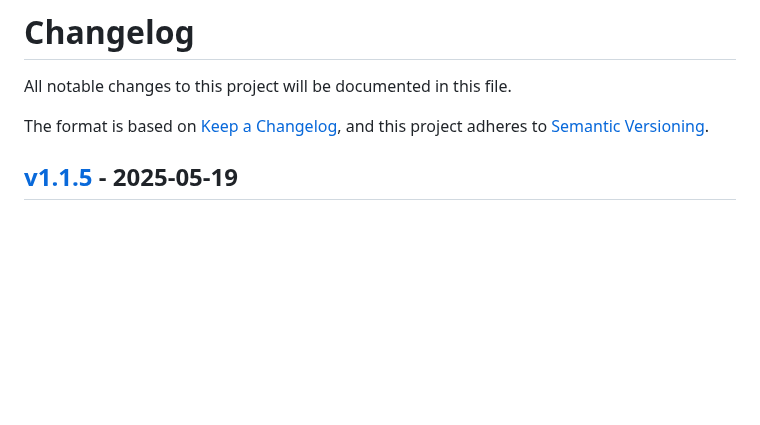
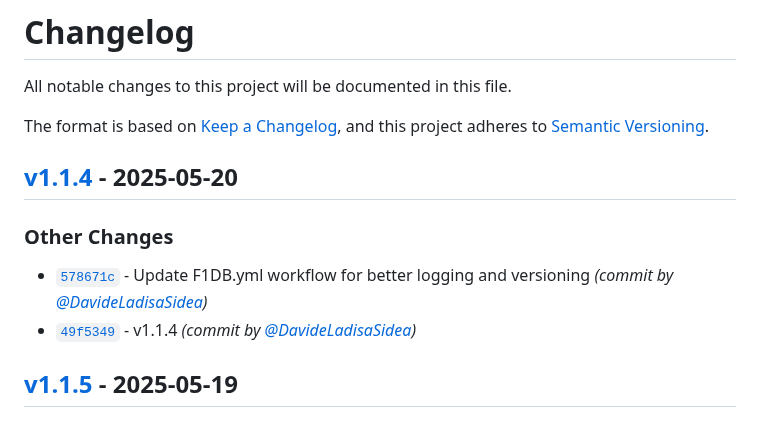
Before and after one commit to FrancoStino/F1-GraphQL-API, a Markdown page: CHANGELOG.md, the part around one of its changes. Drawn GitHub-style; blank space fills up the shorter version.

Commit message:
docs: update CHANGELOG.md for v1.1.4

```diff
--- a/CHANGELOG.md
+++ b/CHANGELOG.md
@@ -3,6 +3,12 @@ All notable changes to this project will be documented in this file.
 
 The format is based on [Keep a Changelog](https://keepachangelog.com/en/1.0.0/),
 and this project adheres to [Semantic Versioning](https://semver.org/spec/v2.0.0.html).
+
+## [v1.1.4] - 2025-05-20
+### Other Changes
+- [`578671c`](https://github.com/FrancoStino/F1-GraphQL/commit/578671c5e6f502add8aa34ef92909b0aebd08d61) - Update F1DB.yml workflow for better logging and versioning *(commit by [@DavideLadisaSidea](https://github.com/DavideLadisaSidea))*
+- [`49f5349`](https://github.com/FrancoStino/F1-GraphQL/commit/49f53493fdcb6eb55a35bc6adafdfe72171ae319) - v1.1.4 *(commit by [@DavideLadisaSidea](https://github.com/DavideLadisaSidea))*
+
 
 ## [v1.1.5] - 2025-05-19
 ### Chores
```
Also changed, not shown: other parts of CHANGELOG.md (+1 -0 lines).
